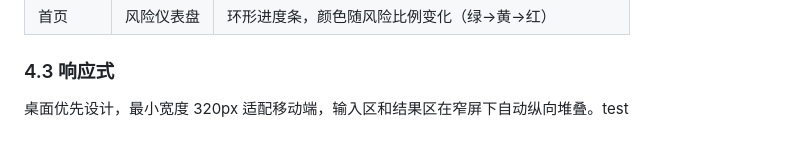
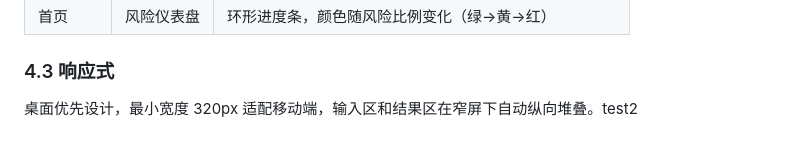
Before and after one commit to 1018nikke/positionmanagement, a Markdown page: .trae/documents/prd.md, the part around the change. Drawn GitHub-style.

```diff
--- a/.trae/documents/prd.md
+++ b/.trae/documents/prd.md
@@ -58,4 +58,4 @@ flowchart LR
 
 ### 4.3 响应式
 
-桌面优先设计，最小宽度 320px 适配移动端，输入区和结果区在窄屏下自动纵向堆叠。test
+桌面优先设计，最小宽度 320px 适配移动端，输入区和结果区在窄屏下自动纵向堆叠。test2
```
